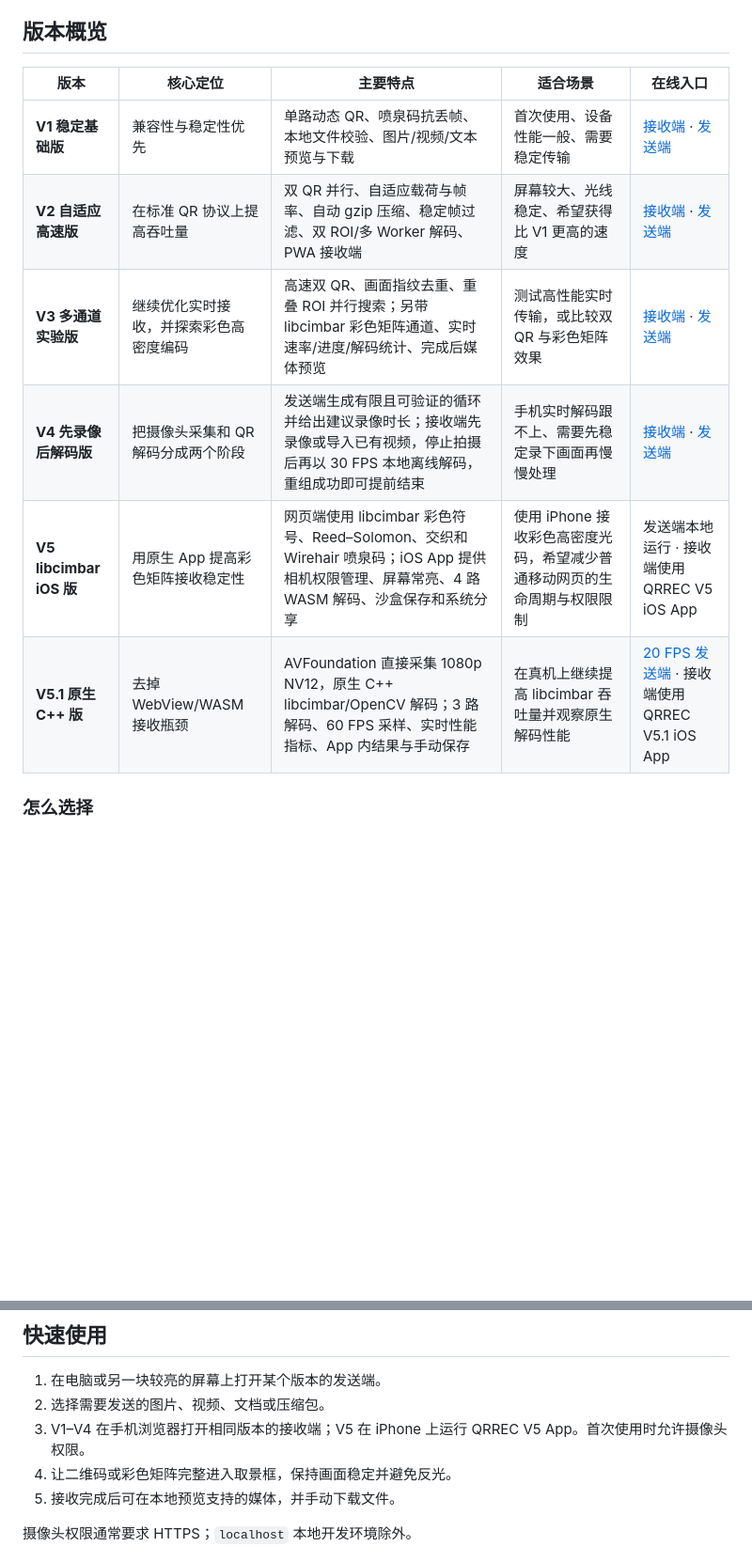
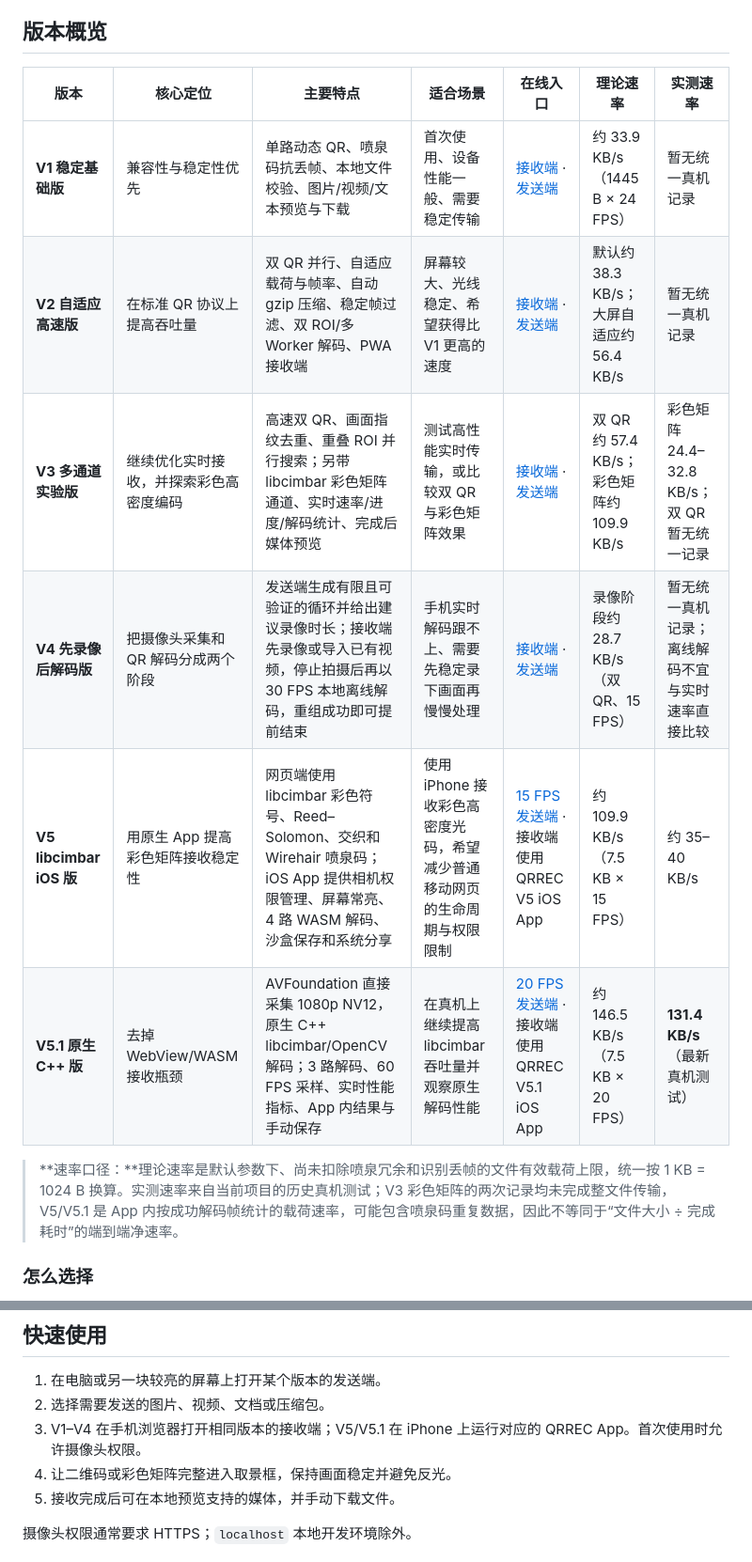
Before and after one commit to zhulin025/qrrec-optical-transfer, a Markdown page: README.md, 2 parts joined by grey strips. Shown at 94% size. Rendered like a GitHub page; blank space fills up the shorter version.

Commit message:
docs: add V5.1 link and performance table

```diff
--- a/README.md
+++ b/README.md
@@ -4,14 +8,16 @@ QRREC 可以让两台设备仅通过“屏幕 + 摄像头”传输文件。发
 
 ## 版本概览
 
-| 版本 | 核心定位 | 主要特点 | 适合场景 | 在线入口 |
-| --- | --- | --- | --- | --- |
-| **V1 稳定基础版** | 兼容性与稳定性优先 | 单路动态 QR、喷泉码抗丢帧、本地文件校验、图片/视频/文本预览与下载 | 首次使用、设备性能一般、需要稳定传输 | [接收端](https://qrrec.liuwa.xyz/) · [发送端](https://qrrec.liuwa.xyz/send/) |
-| **V2 自适应高速版** | 在标准 QR 协议上提高吞吐量 | 双 QR 并行、自适应载荷与帧率、自动 gzip 压缩、稳定帧过滤、双 ROI/多 Worker 解码、PWA 接收端 | 屏幕较大、光线稳定、希望获得比 V1 更高的速度 | [接收端](https://qrrec.liuwa.xyz/v2/) · [发送端](https://qrrec.liuwa.xyz/v2/send/) |
-| **V3 多通道实验版** | 继续优化实时接收，并探索彩色高密度编码 | 高速双 QR、画面指纹去重、重叠 ROI 并行搜索；另带 libcimbar 彩色矩阵通道、实时速率/进度/解码统计、完成后媒体预览 | 测试高性能实时传输，或比较双 QR 与彩色矩阵效果 | [接收端](https://qrrec.liuwa.xyz/v3/) · [发送端](https://qrrec.liuwa.xyz/v3/send/) |
-| **V4 先录像后解码版** | 把摄像头采集和 QR 解码分成两个阶段 | 发送端生成有限且可验证的循环并给出建议录像时长；接收端先录像或导入已有视频，停止拍摄后再以 30 FPS 本地离线解码，重组成功即可提前结束 | 手机实时解码跟不上、需要先稳定录下画面再慢慢处理 | [接收端](https://qrrec.liuwa.xyz/v4/) · [发送端](https://qrrec.liuwa.xyz/v4/send/) |
-| **V5 libcimbar iOS 版** | 用原生 App 提高彩色矩阵接收稳定性 | 网页端使用 libcimbar 彩色符号、Reed–Solomon、交织和 Wirehair 喷泉码；iOS App 提供相机权限管理、屏幕常亮、4 路 WASM 解码、沙盒保存和系统分享 | 使用 iPhone 接收彩色高密度光码，希望减少普通移动网页的生命周期与权限限制 | 发送端本地运行 · 接收端使用 QRREC V5 iOS App |
-| **V5.1 原生 C++ 版** | 去掉 WebView/WASM 接收瓶颈 | AVFoundation 直接采集 1080p NV12，原生 C++ libcimbar/OpenCV 解码；3 路解码、60 FPS 采样、实时性能指标、App 内结果与手动保存 | 在真机上继续提高 libcimbar 吞吐量并观察原生解码性能 | [20 FPS 发送端](https://qrrec.liuwa.xyz/v5.1/send/) · 接收端使用 QRREC V5.1 iOS App |
+| 版本 | 核心定位 | 主要特点 | 适合场景 | 在线入口 | 理论速率 | 实测速率 |
+| --- | --- | --- | --- | --- | --- | --- |
+| **V1 稳定基础版** | 兼容性与稳定性优先 | 单路动态 QR、喷泉码抗丢帧、本地文件校验、图片/视频/文本预览与下载 | 首次使用、设备性能一般、需要稳定传输 | [接收端](https://qrrec.liuwa.xyz/) · [发送端](https://qrrec.liuwa.xyz/send/) | 约 33.9 KB/s（1445 B × 24 FPS） | 暂无统一真机记录 |
+| **V2 自适应高速版** | 在标准 QR 协议上提高吞吐量 | 双 QR 并行、自适应载荷与帧率、自动 gzip 压缩、稳定帧过滤、双 ROI/多 Worker 解码、PWA 接收端 | 屏幕较大、光线稳定、希望获得比 V1 更高的速度 | [接收端](https://qrrec.liuwa.xyz/v2/) · [发送端](https://qrrec.liuwa.xyz/v2/send/) | 默认约 38.3 KB/s；大屏自适应约 56.4 KB/s | 暂无统一真机记录 |
+| **V3 多通道实验版** | 继续优化实时接收，并探索彩色高密度编码 | 高速双 QR、画面指纹去重、重叠 ROI 并行搜索；另带 libcimbar 彩色矩阵通道、实时速率/进度/解码统计、完成后媒体预览 | 测试高性能实时传输，或比较双 QR 与彩色矩阵效果 | [接收端](https://qrrec.liuwa.xyz/v3/) · [发送端](https://qrrec.liuwa.xyz/v3/send/) | 双 QR 约 57.4 KB/s；彩色矩阵约 109.9 KB/s | 彩色矩阵 24.4–32.8 KB/s；双 QR 暂无统一记录 |
+| **V4 先录像后解码版** | 把摄像头采集和 QR 解码分成两个阶段 | 发送端生成有限且可验证的循环并给出建议录像时长；接收端先录像或导入已有视频，停止拍摄后再以 30 FPS 本地离线解码，重组成功即可提前结束 | 手机实时解码跟不上、需要先稳定录下画面再慢慢处理 | [接收端](https://qrrec.liuwa.xyz/v4/) · [发送端](https://qrrec.liuwa.xyz/v4/send/) | 录像阶段约 28.7 KB/s（双 QR、15 FPS） | 暂无统一真机记录；离线解码不宜与实时速率直接比较 |
+| **V5 libcimbar iOS 版** | 用原生 App 提高彩色矩阵接收稳定性 | 网页端使用 libcimbar 彩色符号、Reed–Solomon、交织和 Wirehair 喷泉码；iOS App 提供相机权限管理、屏幕常亮、4 路 WASM 解码、沙盒保存和系统分享 | 使用 iPhone 接收彩色高密度光码，希望减少普通移动网页的生命周期与权限限制 | [15 FPS 发送端](https://qrrec.liuwa.xyz/v5/send/) · 接收端使用 QRREC V5 iOS App | 约 109.9 KB/s（7.5 KB × 15 FPS） | 约 35–40 KB/s |
+| **V5.1 原生 C++ 版** | 去掉 WebView/WASM 接收瓶颈 | AVFoundation 直接采集 1080p NV12，原生 C++ libcimbar/OpenCV 解码；3 路解码、60 FPS 采样、实时性能指标、App 内结果与手动保存 | 在真机上继续提高 libcimbar 吞吐量并观察原生解码性能 | [20 FPS 发送端](https://qrrec.liuwa.xyz/v5.1/send/) · 接收端使用 QRREC V5.1 iOS App | 约 146.5 KB/s（7.5 KB × 20 FPS） | **131.4 KB/s**（最新真机测试） |
+
+> **速率口径：**理论速率是默认参数下、尚未扣除喷泉冗余和识别丢帧的文件有效载荷上限，统一按 1 KB = 1024 B 换算。实测速率来自当前项目的历史真机测试；V3 彩色矩阵的两次记录均未完成整文件传输，V5/V5.1 是 App 内按成功解码帧统计的载荷速率，可能包含喷泉码重复数据，因此不等同于“文件大小 ÷ 完成耗时”的端到端净速率。
 
 ### 怎么选择
 
@@ -28,7 +34,7 @@ QRREC 可以让两台设备仅通过“屏幕 + 摄像头”传输文件。发
 
 1. 在电脑或另一块较亮的屏幕上打开某个版本的发送端。
 2. 选择需要发送的图片、视频、文档或压缩包。
-3. V1–V4 在手机浏览器打开相同版本的接收端；V5 在 iPhone 上运行 QRREC V5 App。首次使用时允许摄像头权限。
+3. V1–V4 在手机浏览器打开相同版本的接收端；V5/V5.1 在 iPhone 上运行对应的 QRREC App。首次使用时允许摄像头权限。
 4. 让二维码或彩色矩阵完整进入取景框，保持画面稳定并避免反光。
 5. 接收完成后可在本地预览支持的媒体，并手动下载文件。
 
```
Also changed, not shown: other parts of README.md (+4 -0 lines).
